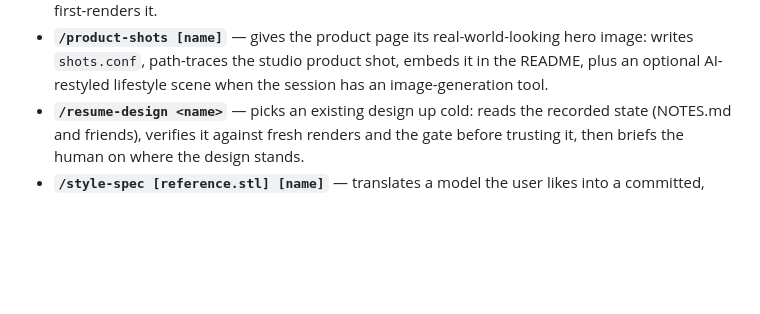
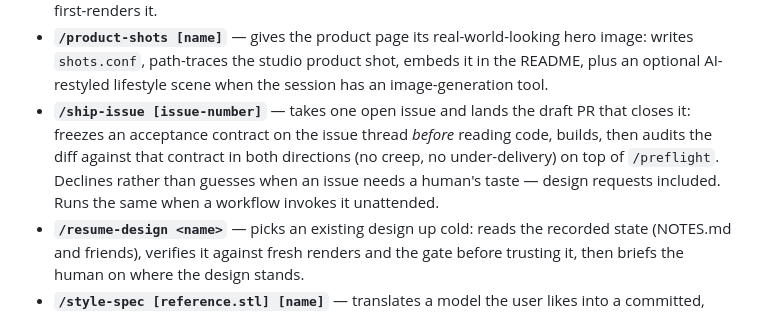
Before and after one commit to shaiss/Openscad, a Markdown page: CLAUDE.md, the part around the change. Drawn GitHub-style; blank space fills up the shorter version.

Commit message:
Add /ship-issue: one open issue in, one scope-audited draft PR out
Automates burning down the issue backlog without letting a session
wander. The skill takes exactly one open issue and lands the draft PR
that closes it, with the boundary made checkable rather than promised:

- Claims the issue with a SHIP-LOCK comment carrying an acceptance
  contract written from the issue text *before* any implementation code
  is read. GitHub's timestamp on that comment is the anti-retrofit
  mechanism — the criteria cannot be reverse-engineered from the diff.
- Triages shippability first. Design requests and issues with an
  undecided option are declined with a comment, not half-shipped; a
  design needs a human reacting to previews, which this cannot fake.
- Audits the diff against the contract in both directions: unmapped
  files catch creep, unmapped criteria catch under-delivery. Evidence
  must come from the exported artifact, not from restating the formula
  under test (issue #37's circular demo check is the worked example).
- Separates blast radius from creep — a lib/ geometry change must
  re-render the frozen preview cameras and fix the derivations it
  invalidates, but an adjacent defect noticed on the way gets filed,
  not fixed.
- Delegates the CI question to /preflight rather than keeping a
  competing check list.

Section 7 covers unattended runs, so the same skill can back a
workflow that fires on issue open: never guess past an ambiguity,
stop on a red gate, and log every decision to the issue thread since
nobody reads the run output.

Co-Authored-By: Claude Opus 5 <noreply@anthropic.com>
Claude-Session: https://claude.ai/code/session_01N7jXe943cBA17iduxTSpaL

```diff
--- a/CLAUDE.md
+++ b/CLAUDE.md
@@ -101,6 +101,7 @@ Workflow skills (`.claude/skills/`):
 - **`/preflight`** — before any push: runs the exact checks CI runs (check.sh, gate.sh --slice, printcheck tests), scoped to what changed the same way CI scopes them, and answers "would CI pass?".
 - **`/new-design <name>`** — scaffolds `designs/<name>/` with everything CI and reviewers expect: entry `.scad` from the template, NOTES.md, `ci.parts` / `printcheck.args` when relevant, then first-renders it.
 - **`/product-shots [name]`** — gives the product page its real-world-looking hero image: writes `shots.conf`, path-traces the studio product shot, embeds it in the README, plus an optional AI-restyled lifestyle scene when the session has an image-generation tool.
+- **`/ship-issue [issue-number]`** — takes one open issue and lands the draft PR that closes it: freezes an acceptance contract on the issue thread *before* reading code, builds, then audits the diff against that contract in both directions (no creep, no under-delivery) on top of `/preflight`. Declines rather than guesses when an issue needs a human's taste — design requests included. Runs the same when a workflow invokes it unattended.
 - **`/resume-design <name>`** — picks an existing design up cold: reads the recorded state (NOTES.md and friends), verifies it against fresh renders and the gate before trusting it, then briefs the human on where the design stands.
 - **`/style-spec [reference.stl] [name]`** — translates a model the user likes into a committed, checkable style under `styles/<name>/`, so later design work can be told which style to build in instead of leaving the look to chance. The tool measures; the skill covers the judgement (which measurements are the family, and what an STL can never carry).
 
```
Also changed, not shown: 1 other file.
